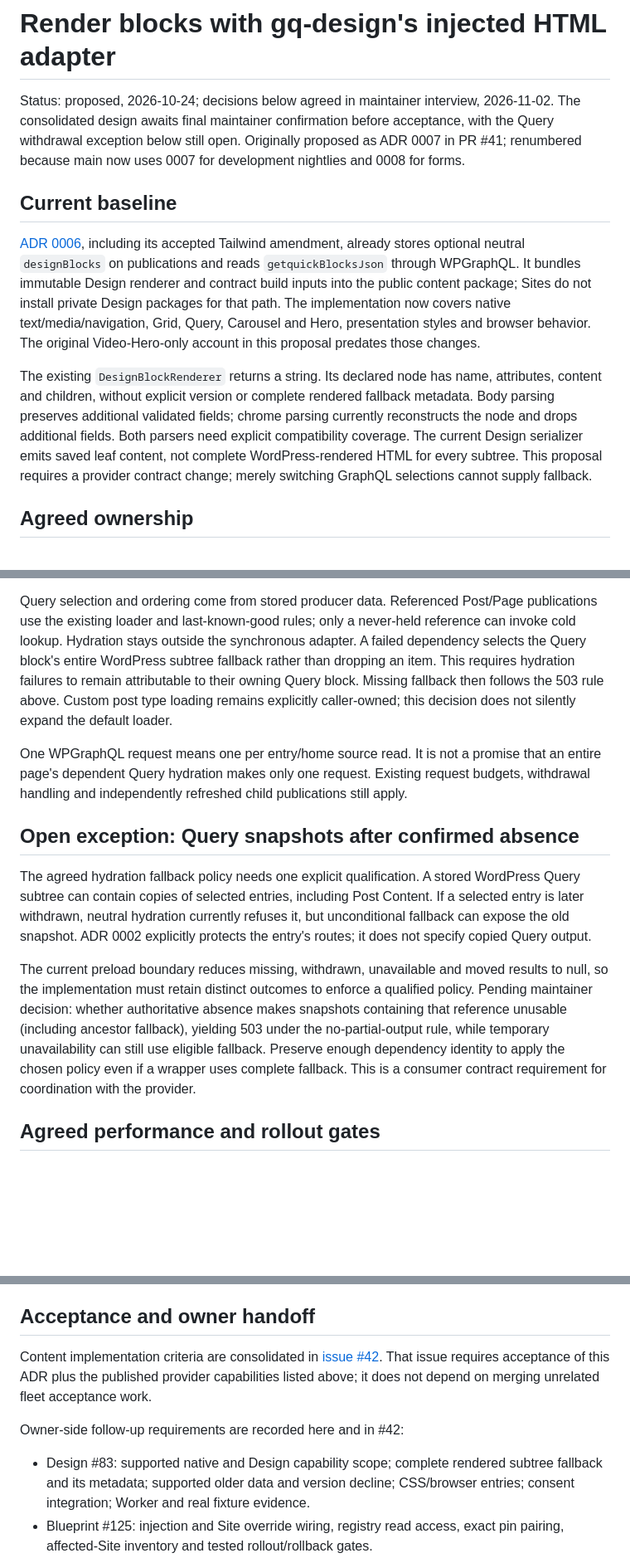
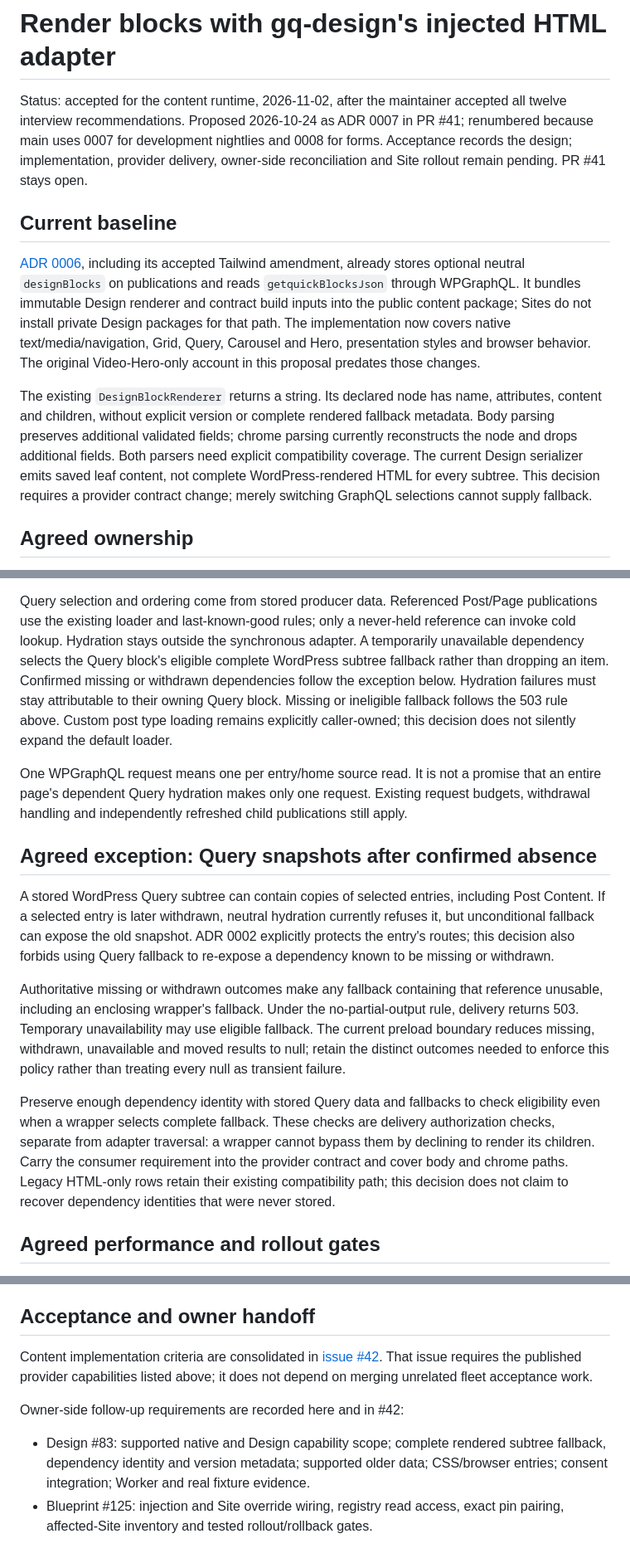
Before and after one commit to Quick-Release/gq-content, a Markdown page: docs/adr/0009-render-gq-design-blocks-with-gq-designs-html-adapter.md, 3 parts joined by grey strips. Shown at 83% size. Drawn GitHub-style; blank space fills up the shorter version.

Commit message:
docs: accept block rendering design with withdrawal-safe fallback

```diff
--- a/docs/adr/0009-render-gq-design-blocks-with-gq-designs-html-adapter.md
+++ b/docs/adr/0009-render-gq-design-blocks-with-gq-designs-html-adapter.md
@@ -1,10 +1,10 @@
 # Render blocks with gq-design's injected HTML adapter
 
-Status: proposed, 2026-10-24; decisions below agreed in
-maintainer interview, 2026-11-02. The consolidated design awaits final
-maintainer confirmation before acceptance, with the Query withdrawal exception
-below still open. Originally proposed as ADR 0007 in PR #41; renumbered because
-main now uses 0007 for development nightlies and 0008 for forms.
+Status: accepted for the content runtime, 2026-11-02, after the maintainer
+accepted all twelve interview recommendations. Proposed 2026-10-24 as ADR 0007
+in PR #41; renumbered because main uses 0007 for development nightlies and 0008
+for forms. Acceptance records the design; implementation, provider delivery,
+owner-side reconciliation and Site rollout remain pending. PR #41 stays open.
 
 ## Current baseline
 
@@ -22,8 +22,9 @@ name, attributes, content and children, without explicit version or complete
 rendered fallback metadata. Body parsing preserves additional validated fields;
 chrome parsing currently reconstructs the node and drops additional fields.
 Both parsers need explicit compatibility coverage. The current Design
-serializer emits saved leaf content, not complete WordPress-rendered HTML for every subtree. This proposal requires a provider
-contract change; merely switching GraphQL selections cannot supply fallback.
+serializer emits saved leaf content, not complete WordPress-rendered HTML for
+every subtree. This decision requires a provider contract change; merely
+switching GraphQL selections cannot supply fallback.
 
 ## Agreed ownership
 
@@ -150,33 +151,40 @@ It does not add a store of earlier publication revisions or override withdrawals
 Query selection and ordering come from stored producer data. Referenced
 Post/Page publications use the existing loader and last-known-good rules; only
 a never-held reference can invoke cold lookup. Hydration stays outside the
-synchronous adapter. A failed dependency selects the Query block's entire
-WordPress subtree fallback rather than dropping an item. This requires hydration
-failures to remain attributable to their owning Query block. Missing fallback
-then follows the 503 rule above. Custom post type loading remains explicitly
-caller-owned; this decision does not silently expand the default loader.
+synchronous adapter. A temporarily unavailable dependency selects the Query
+block's eligible complete WordPress subtree fallback rather than dropping an item. Confirmed missing or
+withdrawn dependencies follow the exception below. Hydration failures must stay
+attributable to their owning Query block. Missing or ineligible fallback follows
+the 503 rule above. Custom post type loading remains explicitly caller-owned; this decision does not silently expand the default loader.
 
 One WPGraphQL request means one per entry/home source read. It is not a promise
 that an entire page's dependent Query hydration makes only one request. Existing
 request budgets, withdrawal handling and independently refreshed child
 publications still apply.
 
-## Open exception: Query snapshots after confirmed absence
+## Agreed exception: Query snapshots after confirmed absence
 
-The agreed hydration fallback policy needs one explicit qualification. A stored
-WordPress Query subtree can contain copies of selected entries, including Post
-Content. If a selected entry is later withdrawn, neutral hydration currently
-refuses it, but unconditional fallback can expose the old snapshot. ADR 0002
-explicitly protects the entry's routes; it does not specify copied Query output.
+A stored WordPress Query subtree can contain copies of selected entries,
+including Post Content. If a selected entry is later withdrawn, neutral
+hydration currently refuses it, but unconditional fallback can expose the old
+snapshot. ADR 0002 explicitly protects the entry's routes; this decision also
+forbids using Query fallback to re-expose a dependency known to be missing or
+withdrawn.
 
-The current preload boundary reduces missing, withdrawn, unavailable and moved
-results to null, so the implementation must retain distinct outcomes to enforce
-a qualified policy. Pending maintainer decision: whether authoritative absence
-makes snapshots containing that reference unusable (including ancestor
-fallback), yielding 503 under the no-partial-output rule, while temporary
-unavailability can still use eligible fallback. Preserve enough dependency
-identity to apply the chosen policy even if a wrapper uses complete fallback.
-This is a consumer contract requirement for coordination with the provider.
+Authoritative missing or withdrawn outcomes make any fallback containing that
+reference unusable, including an enclosing wrapper's fallback. Under the
+no-partial-output rule, delivery returns 503. Temporary unavailability may use
+eligible fallback. The current preload boundary reduces missing, withdrawn,
+unavailable and moved results to null; retain the distinct outcomes needed to
+enforce this policy rather than treating every null as transient failure.
+
+Preserve enough dependency identity with stored Query data and fallbacks to
+check eligibility even when a wrapper selects complete fallback. These checks
+are delivery authorization checks, separate from adapter traversal: a wrapper
+cannot bypass them by declining to render its children. Carry the consumer
+requirement into the provider contract and cover body and chrome paths. Legacy
+HTML-only rows retain their existing compatibility path; this decision does not
+claim to recover dependency identities that were never stored.
 
 ## Agreed performance and rollout gates
 
@@ -204,13 +212,13 @@ Blueprint and Site owners own their adoption and deployment evidence.
 
 Content implementation criteria are consolidated in
 [issue #42](https://github.com/Quick-Release/gq-content/issues/42). That issue
-requires acceptance of this ADR plus the published provider capabilities listed
-above; it does not depend on merging unrelated fleet acceptance work.
+requires the published provider capabilities listed above; it does not depend
+on merging unrelated fleet acceptance work.
 
 Owner-side follow-up requirements are recorded here and in #42:
 
 - Design #83: supported native and Design capability scope; complete rendered
-  subtree fallback and its metadata; supported older data and version decline;
+  subtree fallback, dependency identity and version metadata; supported older data;
   CSS/browser entries; consent integration; Worker and real fixture evidence.
 - Blueprint #125: injection and Site override wiring, registry read access,
   exact pin pairing, affected-Site inventory and tested rollout/rollback gates.
```
Also changed, not shown: other parts of docs/adr/0009-render-gq-design-blocks-with-gq-designs-html-adapter.md (+1 -1 lines).
